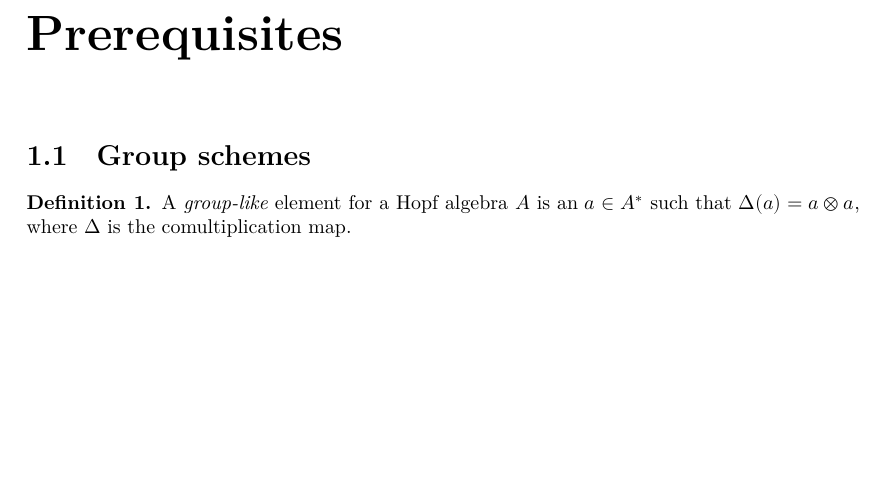
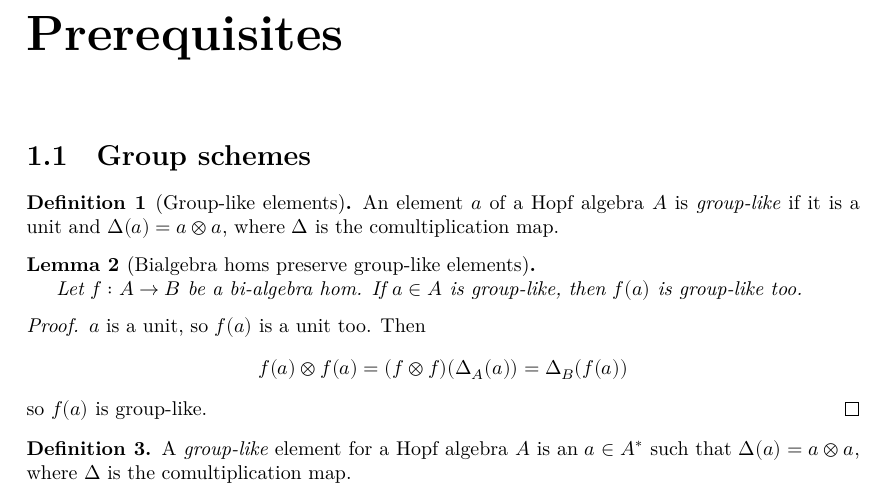
Before and after one commit to YaelDillies/Toric, a LaTeX document (blueprint/src/print.tex, which reads blueprint/src/chapters/00-1-group-schemes.tex): part of page 2 of 11 before the commit and part of page 2 of 12 after it, cut so that both start at the same text, the shorter picture padded with empty space. Compiled offline with XeLaTeX.

Commit message:
Define group-like elements

```diff
--- a/blueprint/src/chapters/00-1-group-schemes.tex
+++ b/blueprint/src/chapters/00-1-group-schemes.tex
@@ -1,14 +1,49 @@
 \section{Group schemes}
 
-\begin{definition}
-  \label{grp_like}
-  A \emph{group-like} element for a Hopf algebra $A$ is
-  an $a\in A^*$ such that $\Delta(a) = a \ox a$, where $\Delta$ is the comultiplication map.
+
+\begin{definition}[Group-like elements]
+  \label{0-grp-like}
+  \uses{}
+  \lean{Bialgebra.IsGroupLikeElem}
+  \leanok
+
+  An element $a$ of a Hopf algebra $A$ is \emph{group-like} if it is a unit and $\Delta(a) = a \ox a$, where $\Delta$ is the comultiplication map.
 \end{definition}
 
+
+\begin{lemma}[Bialgebra homs preserve group-like elements]
+  \label{0-grp-like-map}
+  \uses{0-grp-like}
+  \lean{Bialgebra.IsGroupLikeElem.map}
+  \leanok
+
+  Let $f : A \to B$ be a bi-algebra hom. If $a \in A$ is group-like, then $f(a)$ is group-like too.
+\end{lemma}
+\begin{proof}
+  \uses{}
+  \leanok
+
+  $a$ is a unit, so $f(a)$ is a unit too. Then
+  \[
+    f(a) \ox f(a) = (f \ox f)(\Delta_A(a)) = \Delta_B(f(a))
+  \]
+  so $f(a)$ is group-like.
+\end{proof}
+
+
+\begin{definition}
+  \label{0-grp-like}
+  \uses{}
+  \lean{Bialgebra.IsGroupLikeElem}
+  \leanok
+
+  A \emph{group-like} element for a Hopf algebra $A$ is an $a\in A^*$ such that $\Delta(a) = a \ox a$, where $\Delta$ is the comultiplication map.
+\end{definition}
+
+
 \begin{lemma}
-  \label{grp_like_li}
-  \uses{grp_like}
+  \label{0-grp-like_li}
+  \uses{0-grp-like}
   The group-like elements in $A$ are linearly independent.
 \end{lemma}
 \begin{proof}
```
Also changed, not shown: blueprint/src/chapters/00-1-group-schemes.tex (10 more changed lines), 2 other files.
